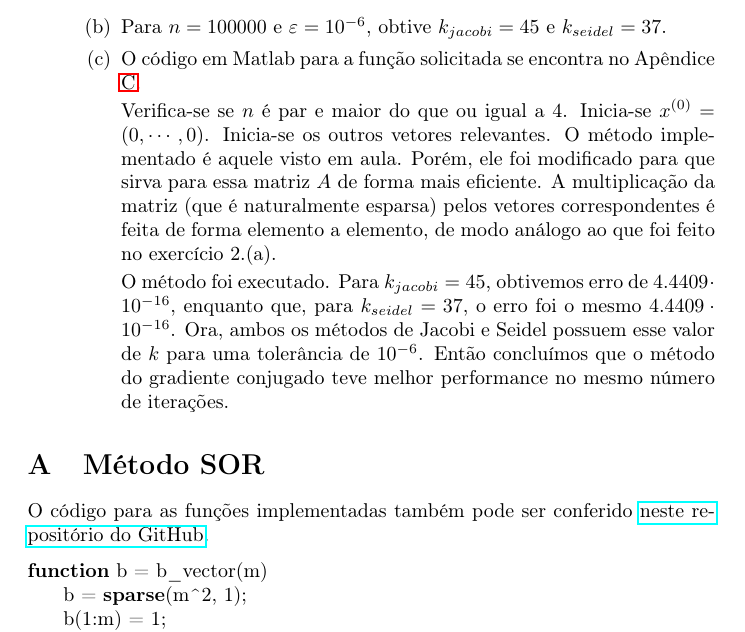
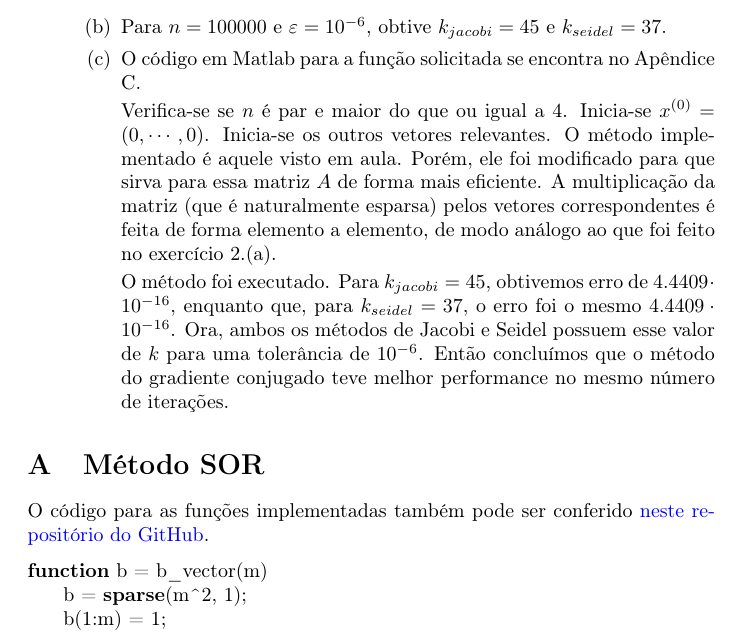
Before and after one commit to lucasresck/introduction-to-numerical-analysis, a LaTeX document (list_1/main.tex): part of page 4 of 9, cut so that both start at the same text. Compiled offline with pdfLaTeX.

Commit message:
Improve GitHub repo link

```diff
--- a/list_1/main.tex
+++ b/list_1/main.tex
@@ -17,6 +17,14 @@ Métodos iterativos para sistemas de equações lineares}
 \usepackage{hyperref}
 
 \lstset{columns=fullflexible}
+
+%Hyperlinks
+\usepackage{hyperref}
+\hypersetup{
+    colorlinks=true,
+    allcolors=,  % Nothing change colors
+    urlcolor=blue  % URL changes color
+}
 
 \begin{document}
 
```
Also changed, not shown: list_1/main.pdf.
